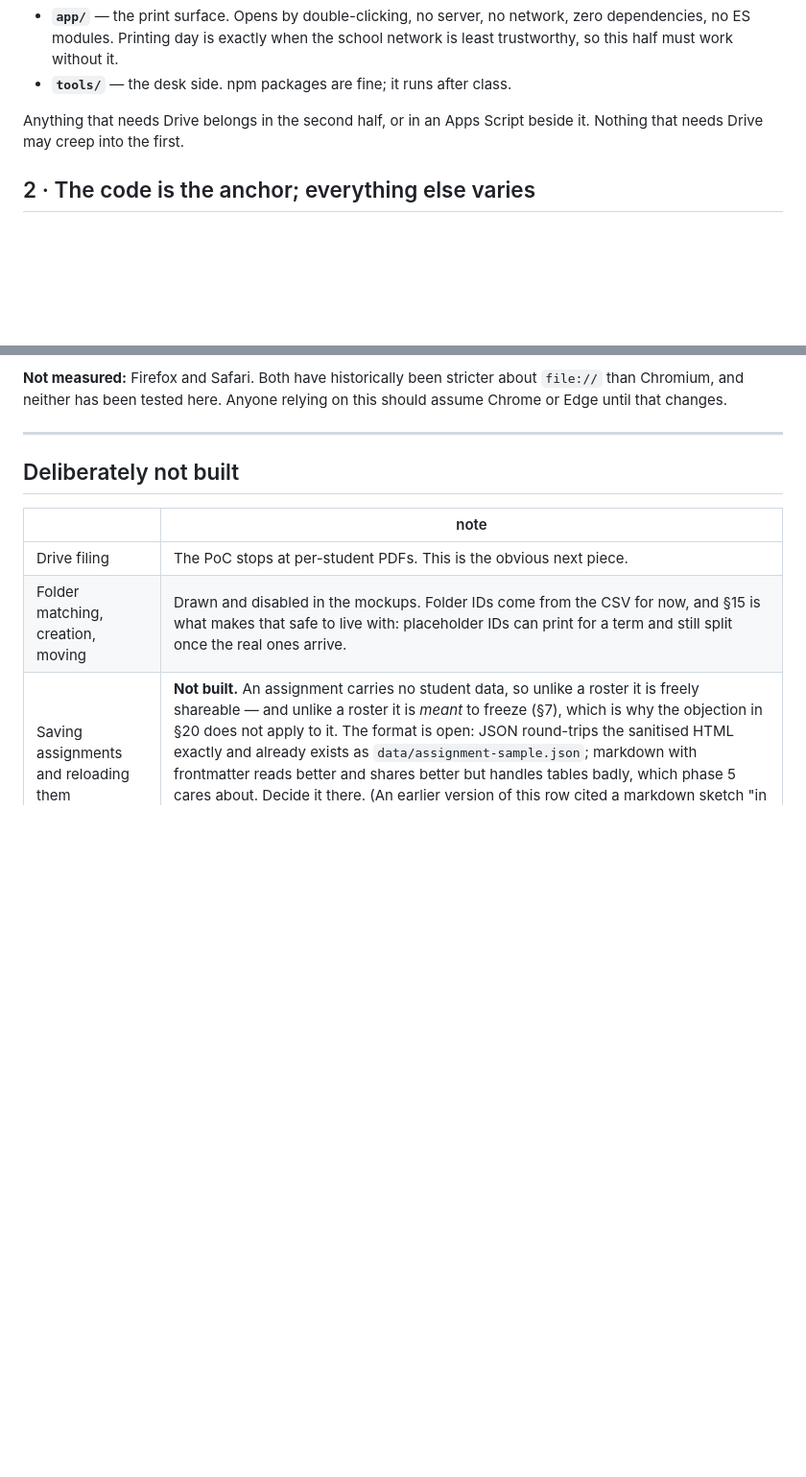
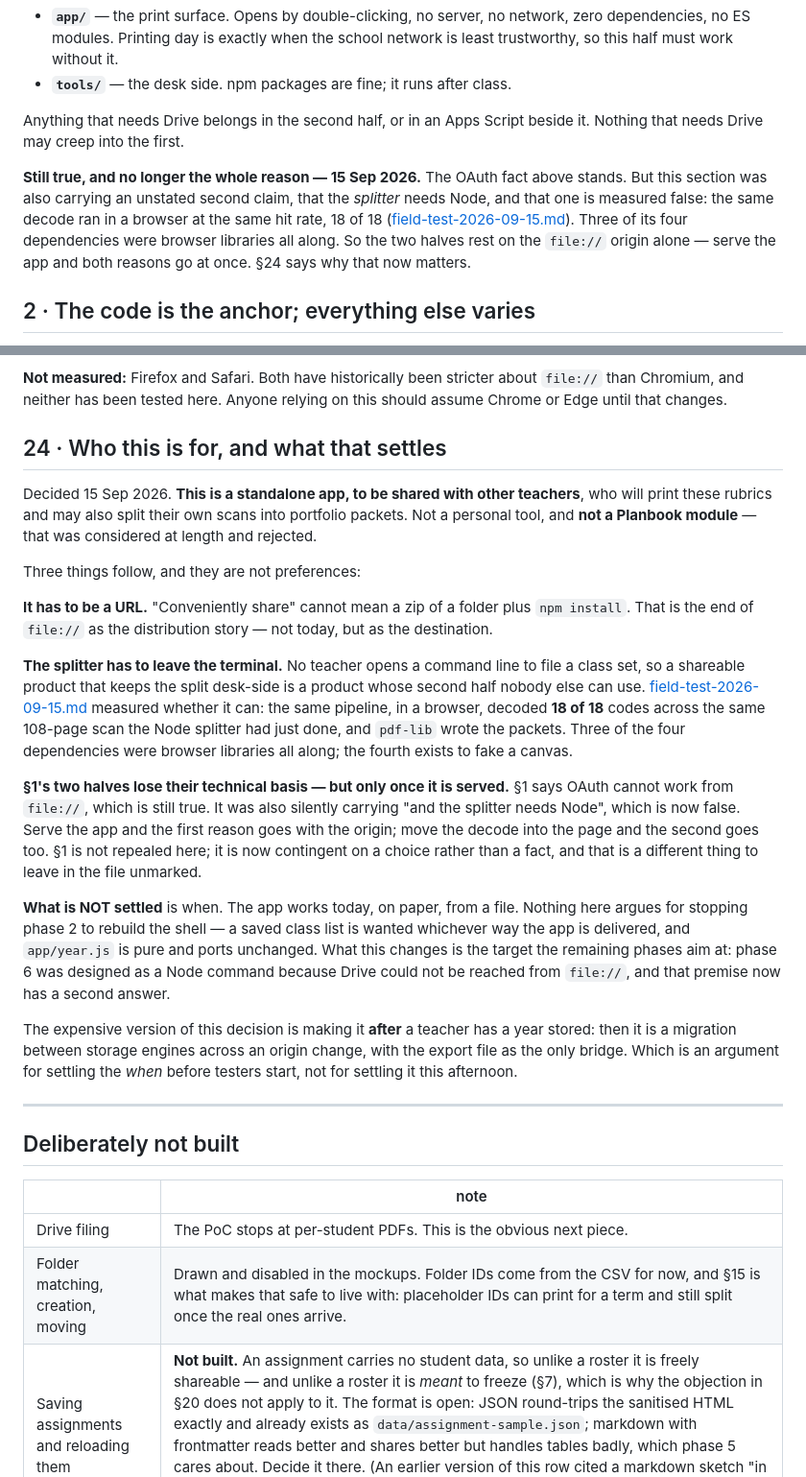
Before and after one commit to toomey-sj/rubricPrint, a Markdown page: docs/decisions.md, 2 parts joined by grey strips. Shown at 96% size. Drawn GitHub-style; blank space fills up the shorter version.

```diff
--- a/docs/decisions.md
+++ b/docs/decisions.md
@@ -24,6 +24,13 @@ revisit; it is why the project has two halves.
 
 Anything that needs Drive belongs in the second half, or in an Apps Script beside it.
 Nothing that needs Drive may creep into the first.
+
+**Still true, and no longer the whole reason — 15 Sep 2026.** The OAuth fact above stands.
+But this section was also carrying an unstated second claim, that the *splitter* needs
+Node, and that one is measured false: the same decode ran in a browser at the same hit
+rate, 18 of 18 ([field-test-2026-09-15.md](field-test-2026-09-15.md)). Three of its four
+dependencies were browser libraries all along. So the two halves rest on the `file://`
+origin alone — serve the app and both reasons go at once. §24 says why that now matters.
 
 ## 2 · The code is the anchor; everything else varies
 
@@ -508,6 +515,44 @@ teacher who has just been given a new laptop.
 `file://` than Chromium, and neither has been tested here. Anyone relying on this should
 assume Chrome or Edge until that changes.
 
+
+## 24 · Who this is for, and what that settles
+
+Decided 15 Sep 2026. **This is a standalone app, to be shared with other teachers**, who
+will print these rubrics and may also split their own scans into portfolio packets. Not a
+personal tool, and **not a Planbook module** — that was considered at length and rejected.
+
+Three things follow, and they are not preferences:
+
+**It has to be a URL.** "Conveniently share" cannot mean a zip of a folder plus `npm
+install`. That is the end of `file://` as the distribution story — not today, but as the
+destination.
+
+**The splitter has to leave the terminal.** No teacher opens a command line to file a class
+set, so a shareable product that keeps the split desk-side is a product whose second half
+nobody else can use. [field-test-2026-09-15.md](field-test-2026-09-15.md) measured whether
+it can: the same pipeline, in a browser, decoded **18 of 18** codes across the same
+108-page scan the Node splitter had just done, and `pdf-lib` wrote the packets. Three of
+the four dependencies were browser libraries all along; the fourth exists to fake a canvas.
+
+**§1's two halves lose their technical basis — but only once it is served.** §1 says OAuth
+cannot work from `file://`, which is still true. It was also silently carrying "and the
+splitter needs Node", which is now false. Serve the app and the first reason goes with the
+origin; move the decode into the page and the second goes too. §1 is not repealed here; it
+is now contingent on a choice rather than a fact, and that is a different thing to leave in
+the file unmarked.
+
+**What is NOT settled** is when. The app works today, on paper, from a file. Nothing here
+argues for stopping phase 2 to rebuild the shell — a saved class list is wanted whichever
+way the app is delivered, and `app/year.js` is pure and ports unchanged. What this changes
+is the target the remaining phases aim at: phase 6 was designed as a Node command because
+Drive could not be reached from `file://`, and that premise now has a second answer.
+
+The expensive version of this decision is making it **after** a teacher has a year stored:
+then it is a migration between storage engines across an origin change, with the export
+file as the only bridge. Which is an argument for settling the *when* before testers start,
+not for settling it this afternoon.
+
 ---
 
 ## Deliberately not built
```
Also changed, not shown: docs/field-test-2026-09-15.md (added, +91 -0 lines).
